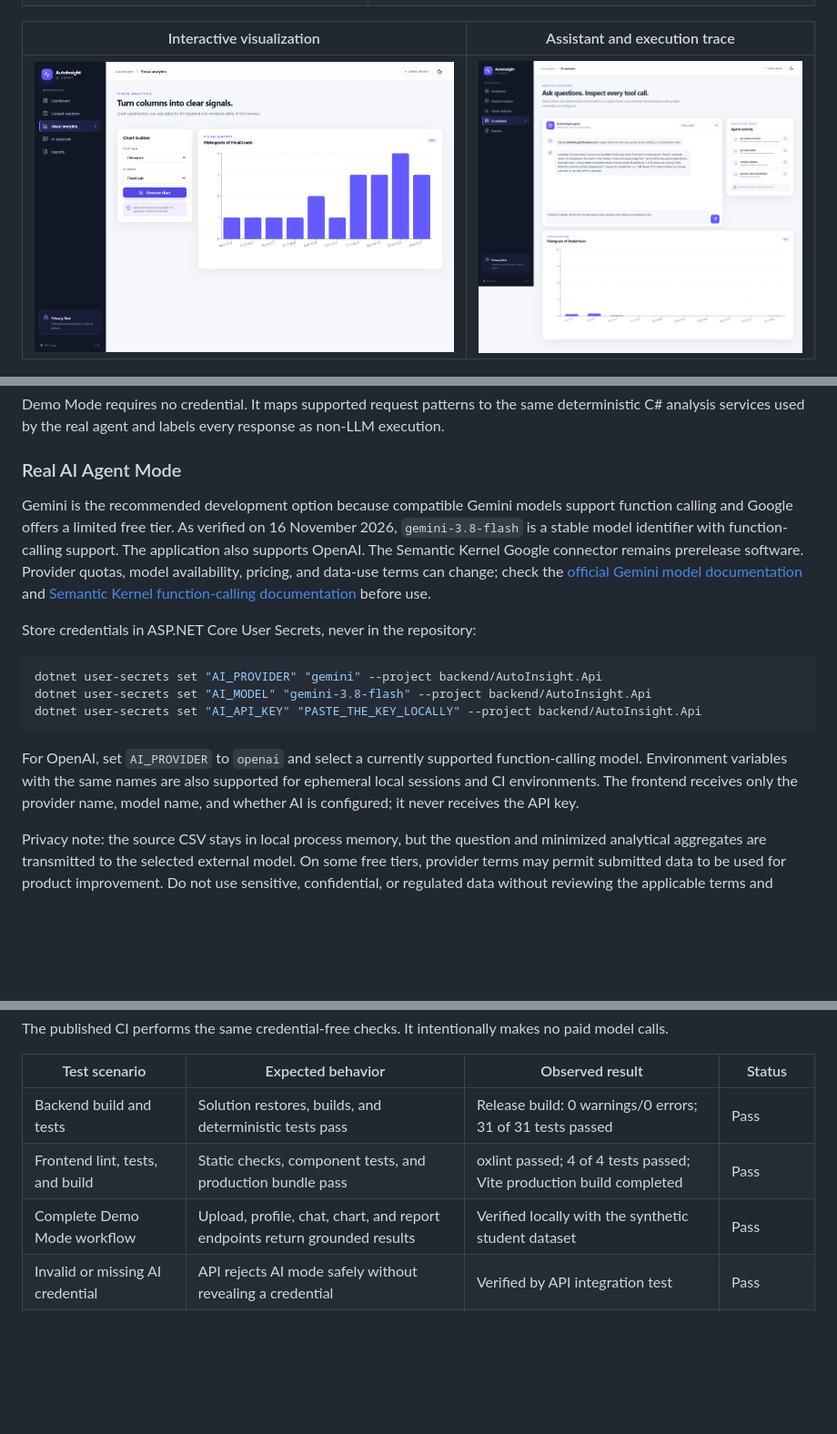
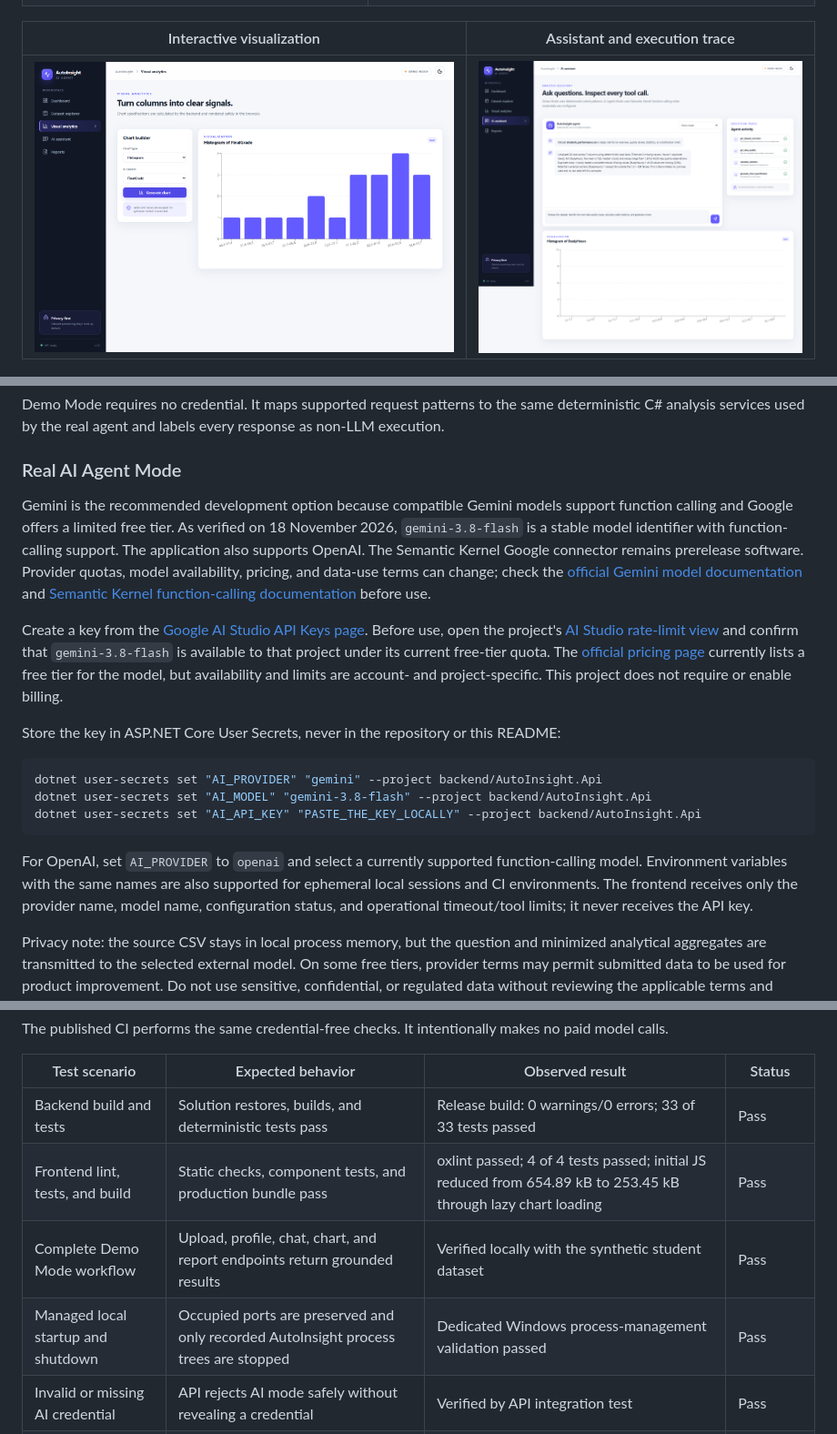
Before and after one commit to Melek-Lahmar/AutoInsight-AI-Agent, a Markdown page: README.md, 3 parts joined by grey strips. Shown at 91% size. Rendered like a GitHub page; pictures changed too: docs/screenshots/ai-assistant-trace.png, docs/screenshots/visualizations.png; blank space fills up the shorter version.

Commit message:
Reduce initial bundle and refresh validation docs

````diff
--- a/README.md
+++ b/README.md
@@ -178,9 +178,11 @@ Demo Mode requires no credential. It maps supported request patterns to the same
 
 ### Real AI Agent Mode
 
-Gemini is the recommended development option because compatible Gemini models support function calling and Google offers a limited free tier. As verified on 16 November 2026, `gemini-3.8-flash` is a stable model identifier with function-calling support. The application also supports OpenAI. The Semantic Kernel Google connector remains prerelease software. Provider quotas, model availability, pricing, and data-use terms can change; check the [official Gemini model documentation](https://ai.google.dev/gemini-api/docs/models/gemini-3.8-flash) and [Semantic Kernel function-calling documentation](https://learn.microsoft.com/semantic-kernel/concepts/ai-services/chat-completion/function-calling/) before use.
+Gemini is the recommended development option because compatible Gemini models support function calling and Google offers a limited free tier. As verified on 18 November 2026, `gemini-3.8-flash` is a stable model identifier with function-calling support. The application also supports OpenAI. The Semantic Kernel Google connector remains prerelease software. Provider quotas, model availability, pricing, and data-use terms can change; check the [official Gemini model documentation](https://ai.google.dev/gemini-api/docs/models/gemini-3.8-flash) and [Semantic Kernel function-calling documentation](https://learn.microsoft.com/semantic-kernel/concepts/ai-services/chat-completion/function-calling/) before use.
 
-Store credentials in ASP.NET Core User Secrets, never in the repository:
+Create a key from the [Google AI Studio API Keys page](https://aistudio.google.com/app/apikey). Before use, open the project's [AI Studio rate-limit view](https://aistudio.google.com/rate-limit) and confirm that `gemini-3.8-flash` is available to that project under its current free-tier quota. The [official pricing page](https://ai.google.dev/gemini-api/docs/pricing) currently lists a free tier for the model, but availability and limits are account- and project-specific. This project does not require or enable billing.
+
+Store the key in ASP.NET Core User Secrets, never in the repository or this README:
 
 ```powershell
 dotnet user-secrets set "AI_PROVIDER" "gemini" --project backend/AutoInsight.Api
@@ -188,7 +190,7 @@ dotnet user-secrets set "AI_MODEL" "gemini-3.8-flash" --project backend/AutoInsi
 dotnet user-secrets set "AI_API_KEY" "PASTE_THE_KEY_LOCALLY" --project backend/AutoInsight.Api
 ```
 
-For OpenAI, set `AI_PROVIDER` to `openai` and select a currently supported function-calling model. Environment variables with the same names are also supported for ephemeral local sessions and CI environments. The frontend receives only the provider name, model name, and whether AI is configured; it never receives the API key.
+For OpenAI, set `AI_PROVIDER` to `openai` and select a currently supported function-calling model. Environment variables with the same names are also supported for ephemeral local sessions and CI environments. The frontend receives only the provider name, model name, configuration status, and operational timeout/tool limits; it never receives the API key.
 
 Privacy note: the source CSV stays in local process memory, but the question and minimized analytical aggregates are transmitted to the selected external model. On some free tiers, provider terms may permit submitted data to be used for product improvement. Do not use sensitive, confidential, or regulated data without reviewing the applicable terms and organizational policy.
 
@@ -232,9 +236,10 @@ The published CI performs the same credential-free checks. It intentionally make
 
 | Test scenario | Expected behavior | Observed result | Status |
 |---|---|---|---|
-| Backend build and tests | Solution restores, builds, and deterministic tests pass | Release build: 0 warnings/0 errors; 31 of 31 tests passed | Pass |
-| Frontend lint, tests, and build | Static checks, component tests, and production bundle pass | oxlint passed; 4 of 4 tests passed; Vite production build completed | Pass |
+| Backend build and tests | Solution restores, builds, and deterministic tests pass | Release build: 0 warnings/0 errors; 33 of 33 tests passed | Pass |
+| Frontend lint, tests, and build | Static checks, component tests, and production bundle pass | oxlint passed; 4 of 4 tests passed; initial JS reduced from 654.89 kB to 253.45 kB through lazy chart loading | Pass |
 | Complete Demo Mode workflow | Upload, profile, chat, chart, and report endpoints return grounded results | Verified locally with the synthetic student dataset | Pass |
+| Managed local startup and shutdown | Occupied ports are preserved and only recorded AutoInsight process trees are stopped | Dedicated Windows process-management validation passed | Pass |
 | Invalid or missing AI credential | API rejects AI mode safely without revealing a credential | Verified by API integration test | Pass |
 | Five genuine model-backed prompts | Semantic Kernel invokes real tools through an external model | Requires a locally supplied provider credential | Not yet verified |
 
````
Also changed, not shown: other parts of README.md (+5 -3 lines), docs/screenshots/dashboard.png, docs/screenshots/dataset-overview.png, docs/screenshots/reports.png, 1 other file.
